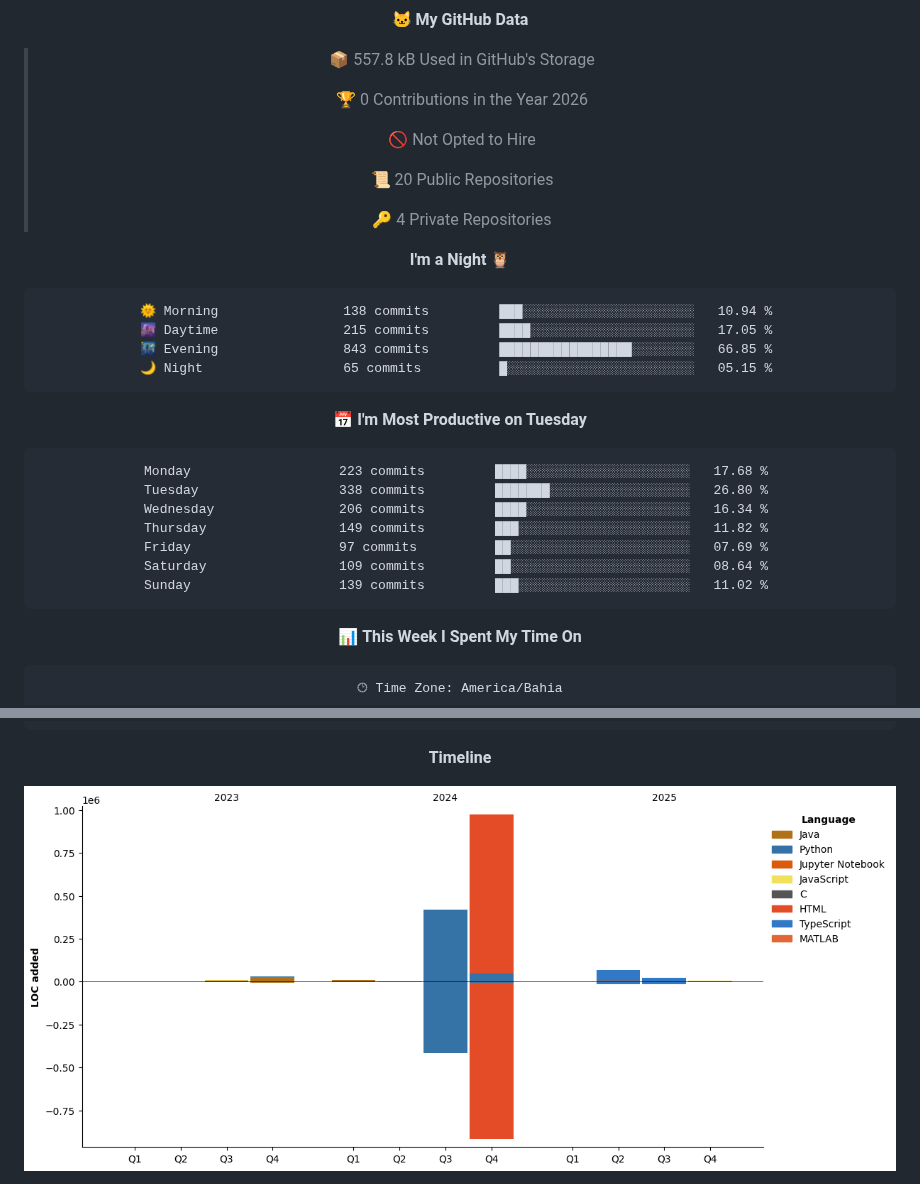
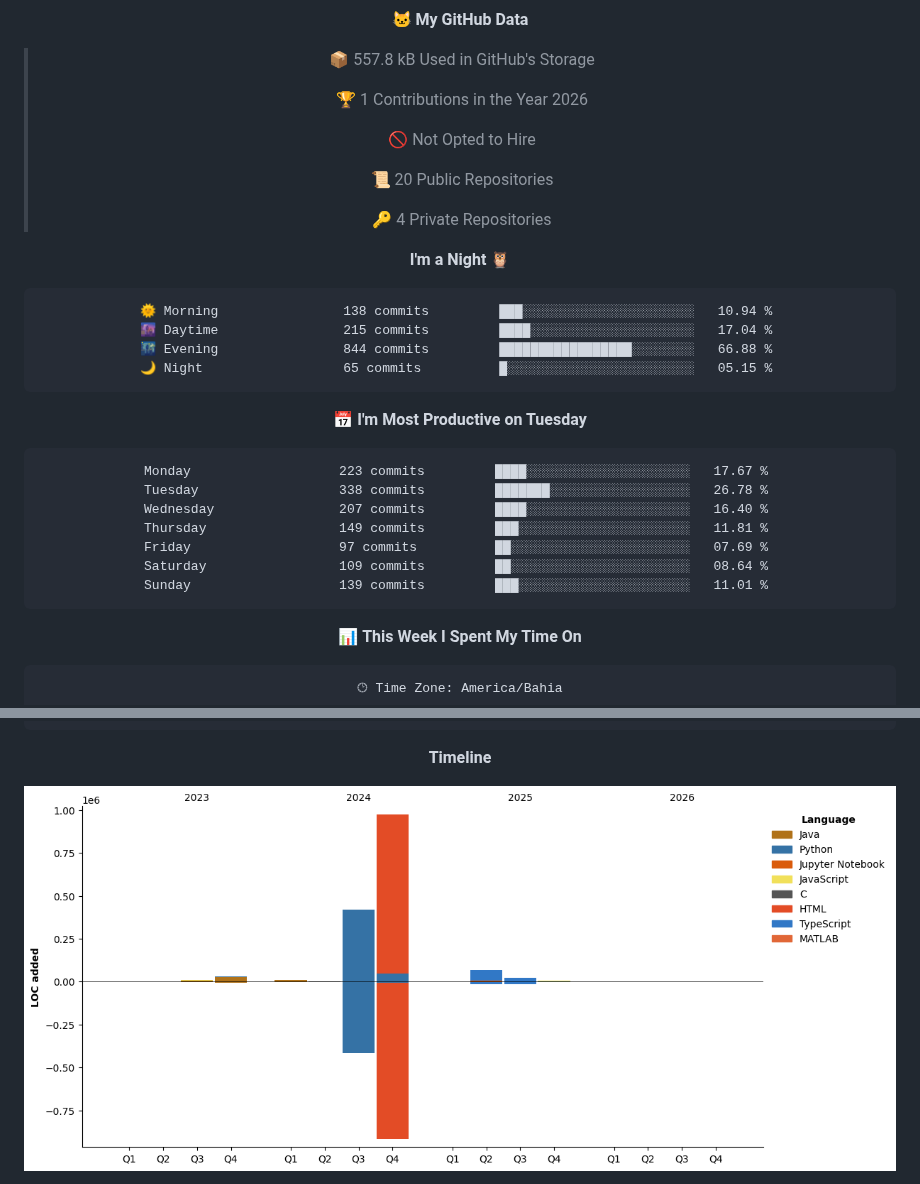
Before and after one commit to felipe-py/felipe-py, a Markdown page: README.md, 2 parts joined by grey strips. Rendered like a GitHub page; pictures changed too: assets/bar_graph.png; folded sections open.

Commit message:
Updated with Dev Metrics

````diff
--- a/README.md
+++ b/README.md
@@ -67,7 +67,7 @@ src="https://img.shields.io/badge/R-276DC3?style=for-the-badge&logo=r&logoColor=
 
 > 📦 557.8 kB Used in GitHub's Storage
  >
-> 🏆 0 Contributions in the Year 2026
+> 🏆 1 Contributions in the Year 2026
  >
 > 🚫 Not Opted to Hire
  >
@@ -79,20 +79,20 @@ src="https://img.shields.io/badge/R-276DC3?style=for-the-badge&logo=r&logoColor=
 
 ```text
 🌞 Morning                138 commits         ███░░░░░░░░░░░░░░░░░░░░░░   10.94 %
-🌆 Daytime                215 commits         ████░░░░░░░░░░░░░░░░░░░░░   17.05 %
-🌃 Evening                843 commits         █████████████████░░░░░░░░   66.85 %
+🌆 Daytime                215 commits         ████░░░░░░░░░░░░░░░░░░░░░   17.04 %
+🌃 Evening                844 commits         █████████████████░░░░░░░░   66.88 %
 🌙 Night                  65 commits          █░░░░░░░░░░░░░░░░░░░░░░░░   05.15 %
 ```
 📅 **I'm Most Productive on Tuesday**
 
 ```text
-Monday                   223 commits         ████░░░░░░░░░░░░░░░░░░░░░   17.68 %
-Tuesday                  338 commits         ███████░░░░░░░░░░░░░░░░░░   26.80 %
-Wednesday                206 commits         ████░░░░░░░░░░░░░░░░░░░░░   16.34 %
-Thursday                 149 commits         ███░░░░░░░░░░░░░░░░░░░░░░   11.82 %
+Monday                   223 commits         ████░░░░░░░░░░░░░░░░░░░░░   17.67 %
+Tuesday                  338 commits         ███████░░░░░░░░░░░░░░░░░░   26.78 %
+Wednesday                207 commits         ████░░░░░░░░░░░░░░░░░░░░░   16.40 %
+Thursday                 149 commits         ███░░░░░░░░░░░░░░░░░░░░░░   11.81 %
 Friday                   97 commits          ██░░░░░░░░░░░░░░░░░░░░░░░   07.69 %
 Saturday                 109 commits         ██░░░░░░░░░░░░░░░░░░░░░░░   08.64 %
-Sunday                   139 commits         ███░░░░░░░░░░░░░░░░░░░░░░   11.02 %
+Sunday                   139 commits         ███░░░░░░░░░░░░░░░░░░░░░░   11.01 %
 ```
 
 
````
Also changed, not shown: other parts of README.md (+2 -2 lines).
